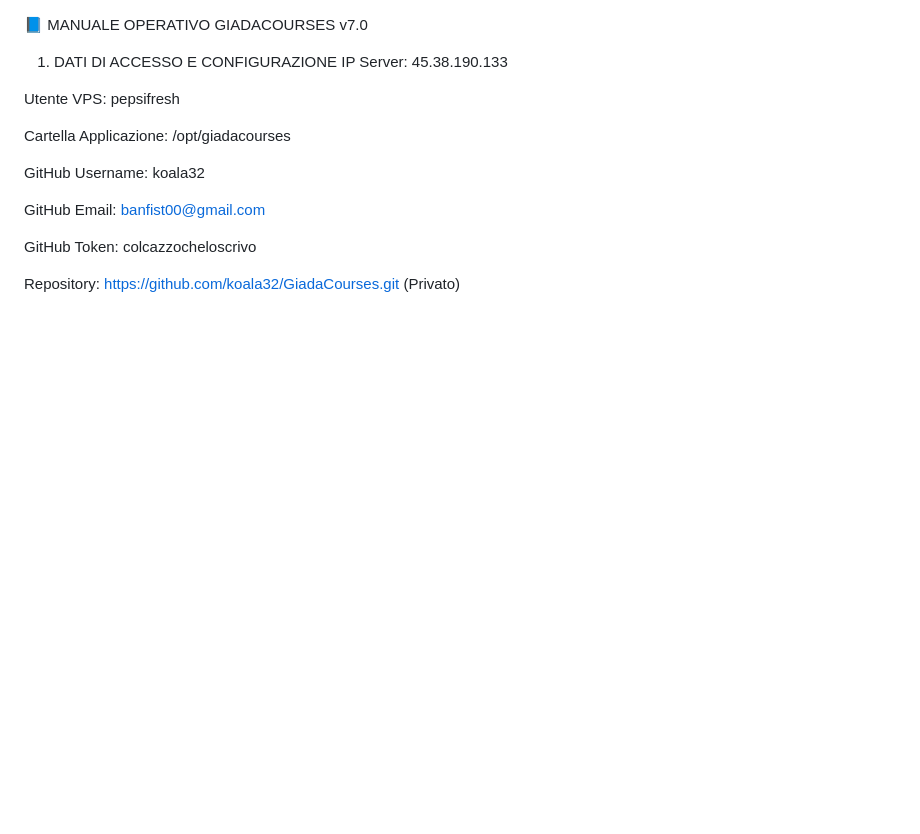
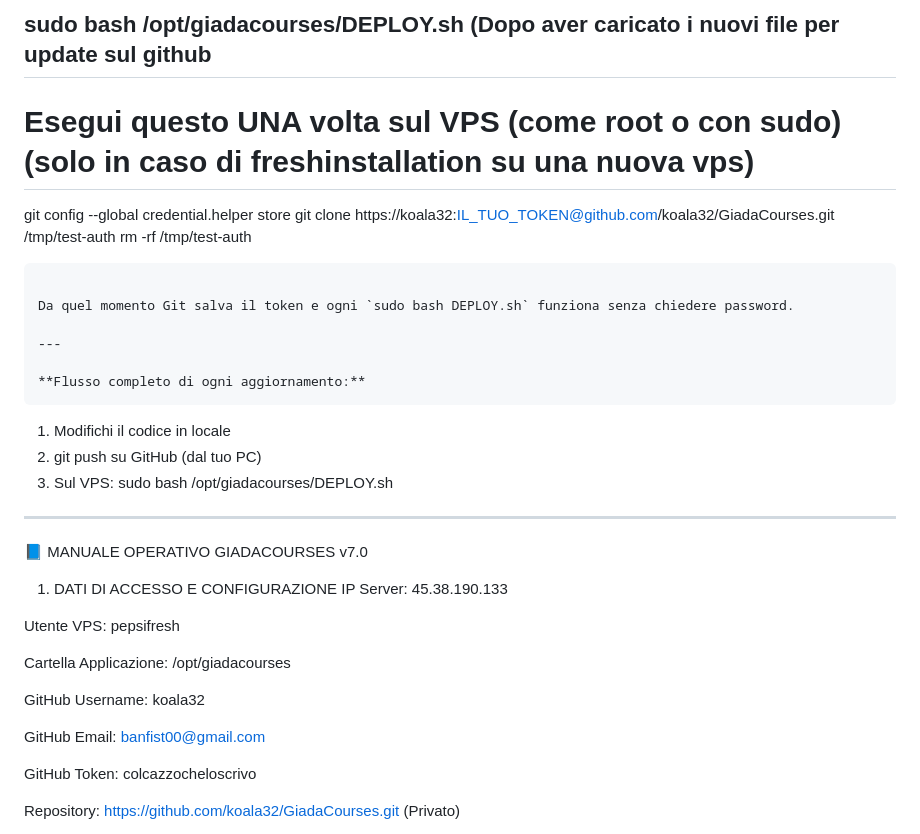
Before and after one commit to koala32/GiadaCourses, a Markdown page: README.md, the part around the change. GitHub-like rendering; blank space fills up the shorter version.

````diff
--- a/README.md
+++ b/README.md
@@ -1,3 +1,22 @@
+sudo bash /opt/giadacourses/DEPLOY.sh (Dopo aver caricato i nuovi file per update sul github
+----------------------------------------------------------------------------------------------------------------
+# Esegui questo UNA volta sul VPS (come root o con sudo) (solo in caso di freshinstallation su una nuova vps)
+git config --global credential.helper store
+git clone https://koala32:IL_TUO_TOKEN@github.com/koala32/GiadaCourses.git /tmp/test-auth
+rm -rf /tmp/test-auth
+```
+
+Da quel momento Git salva il token e ogni `sudo bash DEPLOY.sh` funziona senza chiedere password.
+
+---
+
+**Flusso completo di ogni aggiornamento:**
+```
+1. Modifichi il codice in locale
+2. git push su GitHub (dal tuo PC)
+3. Sul VPS: sudo bash /opt/giadacourses/DEPLOY.sh
+-----------------------------------------------------------
+
 📘 MANUALE OPERATIVO GIADACOURSES v7.0
 1. DATI DI ACCESSO E CONFIGURAZIONE
 IP Server: 45.38.190.133
````
